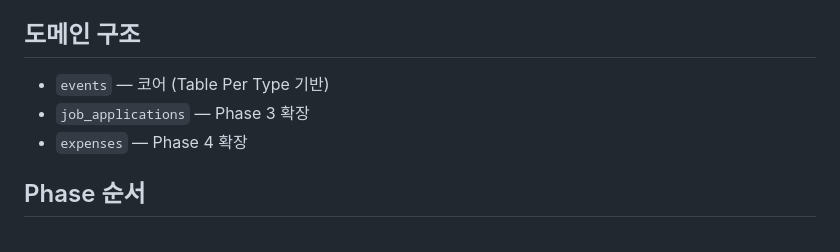
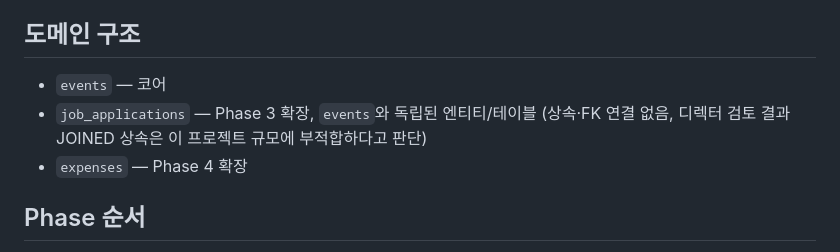
Before and after one commit to haemin4738/Schedule_SideProject, a Markdown page: CLAUDE.md, the part around the change. GitHub-like rendering.

Commit message:
docs: job_applications 도메인 구조 설명을 실제 설계에 맞게 갱신
Table Per Type 상속 계획이었으나 디렉터 검토 결과 독립 엔티티로
결정되어 CLAUDE.md 도메인 구조 설명을 실제 코드와 일치시킨다.

```diff
--- a/CLAUDE.md
+++ b/CLAUDE.md
@@ -110,8 +110,8 @@ cp .env.example .env
 
 ## 도메인 구조
 
-- `events` — 코어 (Table Per Type 기반)
-- `job_applications` — Phase 3 확장
+- `events` — 코어
+- `job_applications` — Phase 3 확장, `events`와 독립된 엔티티/테이블 (상속·FK 연결 없음, 디렉터 검토 결과 JOINED 상속은 이 프로젝트 규모에 부적합하다고 판단)
 - `expenses` — Phase 4 확장
 
 ## Phase 순서
```
